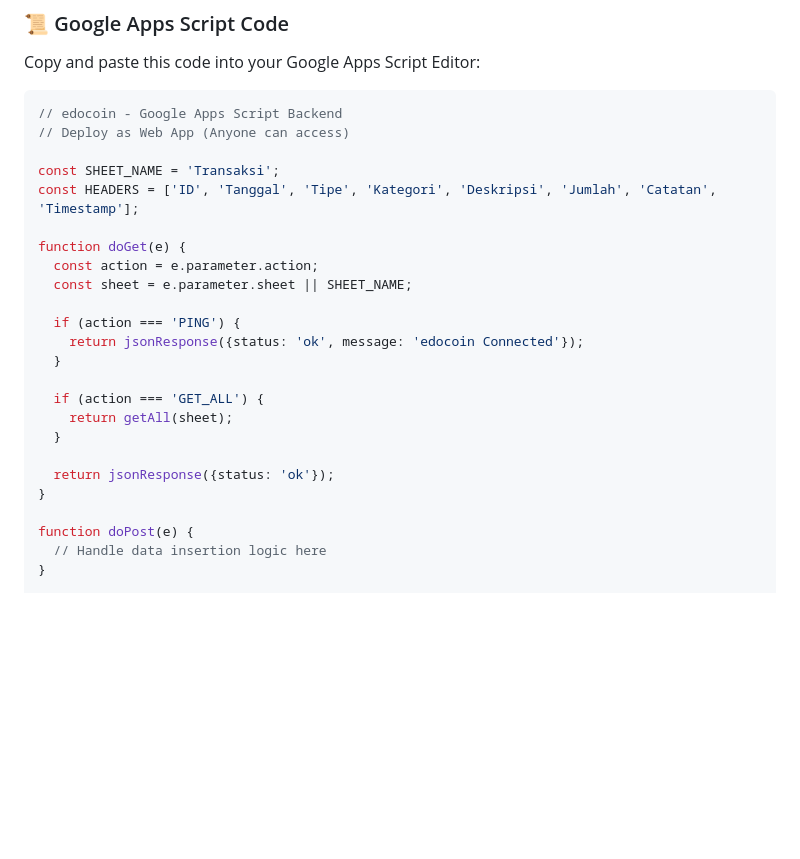
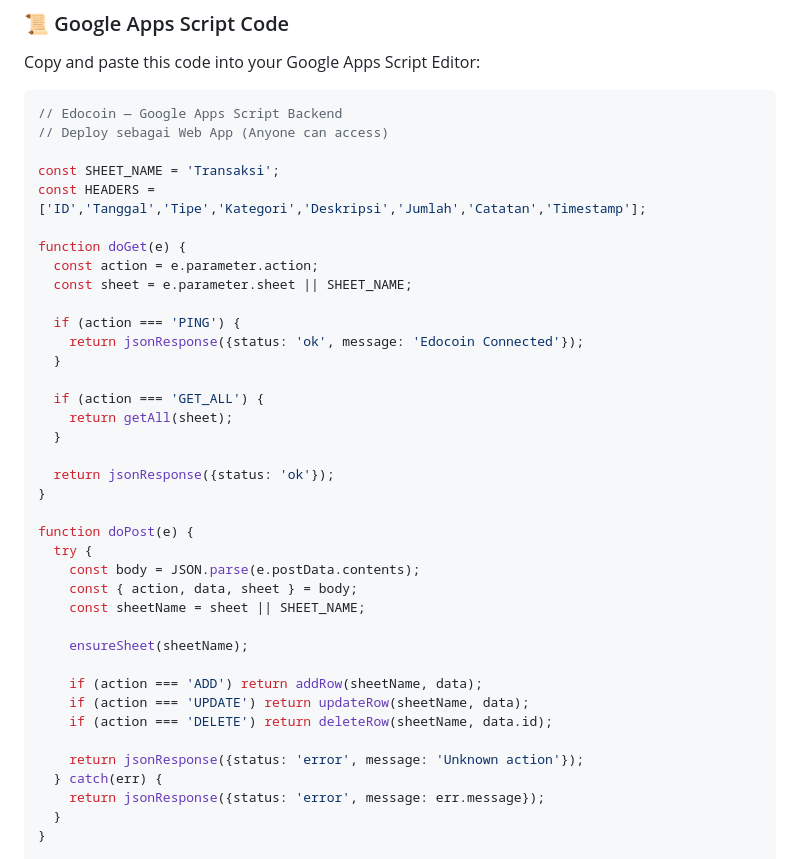
Before and after one commit to nextarz/edocoin, a Markdown page: README.md, the part around one of its changes. Drawn GitHub-style; blank space fills up the shorter version.

````diff
--- a/README.md
+++ b/README.md
@@ -73,18 +73,18 @@ Follow these steps to set up your Google Sheets database backend:
 Copy and paste this code into your Google Apps Script Editor:
 
 ```javascript
-// edocoin - Google Apps Script Backend
-// Deploy as Web App (Anyone can access)
+// Edocoin — Google Apps Script Backend
+// Deploy sebagai Web App (Anyone can access)
 
 const SHEET_NAME = 'Transaksi';
-const HEADERS = ['ID', 'Tanggal', 'Tipe', 'Kategori', 'Deskripsi', 'Jumlah', 'Catatan', 'Timestamp'];
+const HEADERS = ['ID','Tanggal','Tipe','Kategori','Deskripsi','Jumlah','Catatan','Timestamp'];
 
 function doGet(e) {
   const action = e.parameter.action;
   const sheet = e.parameter.sheet || SHEET_NAME;
 
   if (action === 'PING') {
-    return jsonResponse({status: 'ok', message: 'edocoin Connected'});
+    return jsonResponse({status: 'ok', message: 'Edocoin Connected'});
   }
 
   if (action === 'GET_ALL') {
@@ -95,6 +95,20 @@ function doGet(e) {
 }
 
 function doPost(e) {
-  // Handle data insertion logic here
+  try {
+    const body = JSON.parse(e.postData.contents);
+    const { action, data, sheet } = body;
+    const sheetName = sheet || SHEET_NAME;
+
+    ensureSheet(sheetName);
+
+    if (action === 'ADD') return addRow(sheetName, data);
+    if (action === 'UPDATE') return updateRow(sheetName, data);
+    if (action === 'DELETE') return deleteRow(sheetName, data.id);
+
+    return jsonResponse({status: 'error', message: 'Unknown action'});
+  } catch(err) {
+    return jsonResponse({status: 'error', message: err.message});
+  }
 }
 
````
Also changed, not shown: other parts of README.md (+83 -2 lines).
